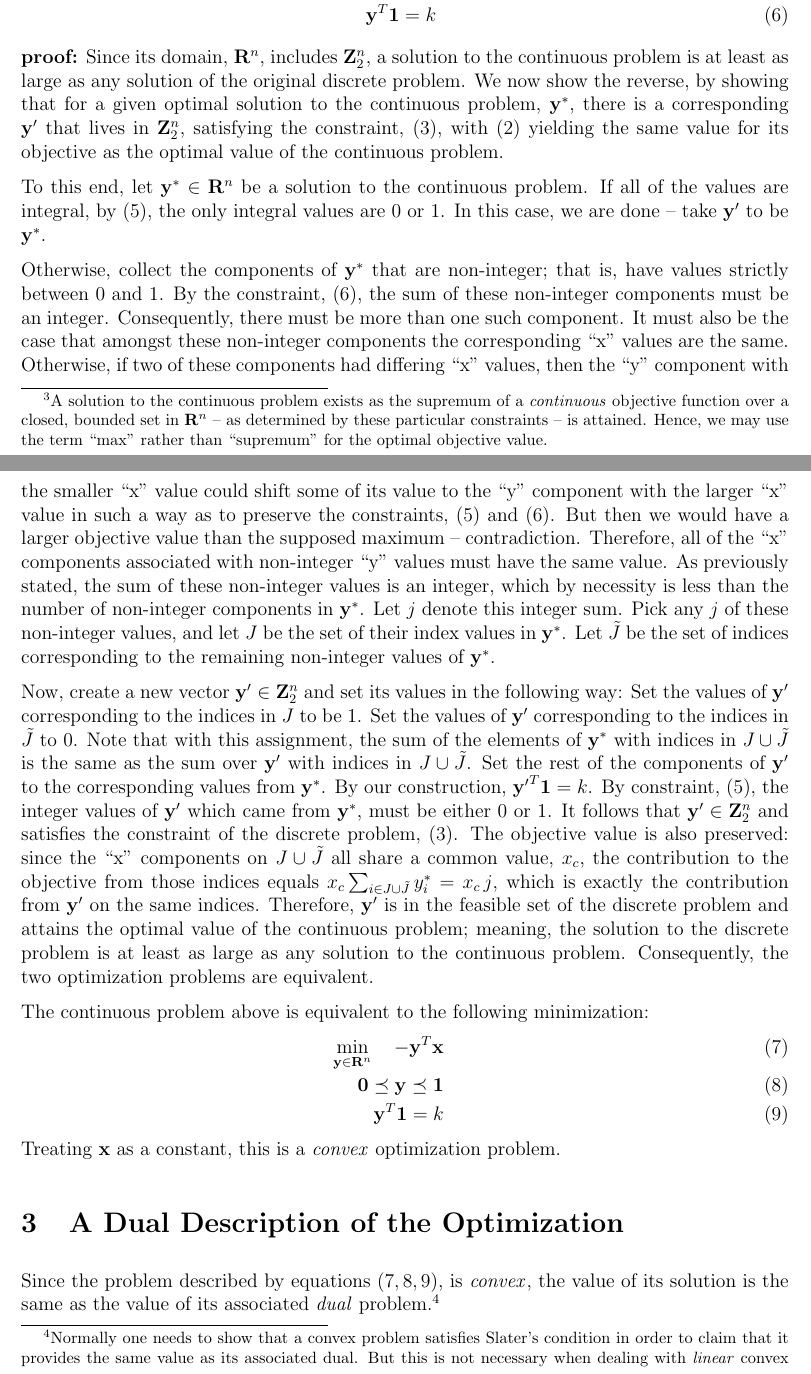
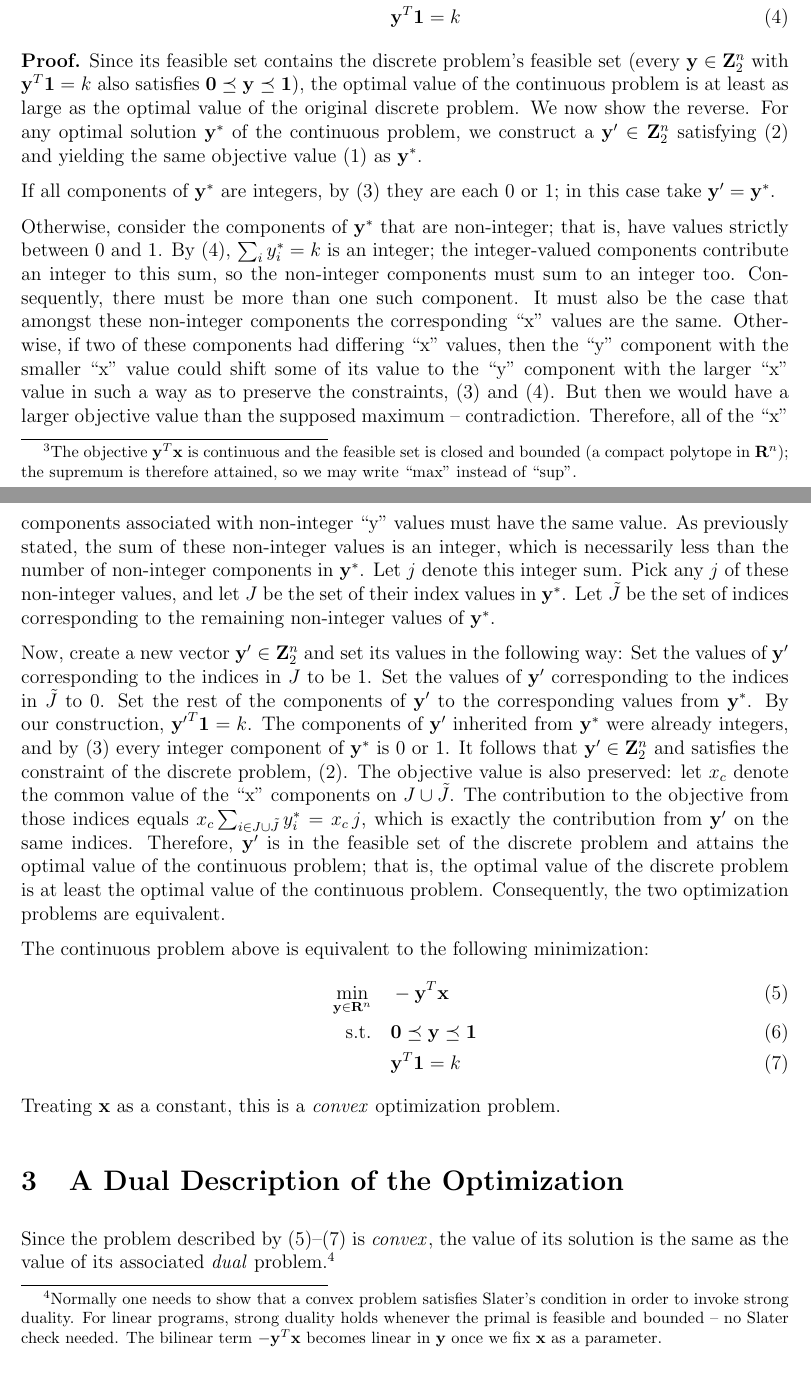
Before and after one commit to scottrsm/math, a LaTeX document (tex/diversification_constraints.tex): two parts of pages 2 and 3 of 6, joined at a grey line, cut so that both start at the same text. The pictures show the PDF file pdf/diversification_constraints.pdf that the author committed with the source.

Commit message:
More cosmetic fixes

```diff
--- a/tex/diversification_constraints.tex
+++ b/tex/diversification_constraints.tex
@@ -35 +30,0 @@ Note: For the rest of this paper we assume that $k \in {\bf Z}^+$ with $k \le n$
-	f({\bf x}) & = & \sum_{i=1}^k x_{[i]}
@@ -38,0 +32 @@ largest values of its input ${\bf x}$.
+	f({\bf x}) &= \sum_{i=1}^k x_{[i]}.
@@ -62,10 +56,3 @@ of its total notional.
+do not exceed some fixed percentage of its total notional.
 
 \section{The Function $f$ as an Optimization Problem}
-We wish to characterize the value of $f$ on a given vector, ${\bf x}$, as
-the result of an optimization.
-We claim that for a given ${\bf x}$, $f({\bf x})$ is the value of
-a solution to the following constrained {\em discrete\/} optimization problem:%
-\begin{eqnarray}
-	\mathop{\rm max}_{{\bf y} \in {\bf Z}_2^n}\limits \quad {\bf y}^T {\bf x} && \label{discrete_objective} \\
-{\bf y}^T {\bf 1} & = & k \label{discrete_integral}
-\end{eqnarray}
@@ -75,0 +60,5 @@ combinations to examine to find the optimal solution in this discrete setting.
+We claim that for a given ${\bf x}$, $f({\bf x})$ equals the optimal value of
+the following constrained {\it discrete\/} optimization problem:%
+\begin{align}
+	\max_{{\bf y} \in {\bf Z}_2^n} \quad & {\bf y}^T {\bf x} \label{discrete_objective} \\
+	\text{s.t.} \quad & {\bf y}^T {\bf 1} = k \label{discrete_card}
@@ -78,34 +71,31 @@ combinations to examine to find the optimal solution in this discrete setting.
 \footnote{%
-A solution to the continuous problem exists as the supremum of a {\it continuous\/}
-objective function over a closed, bounded set in ${\bf R}^n$ --
-as determined by these particular constraints -- is attained. Hence,
-we may use the term ``max'' rather than ``supremum'' for the optimal
-objective value.
+The objective ${\bf y}^T {\bf x}$ is continuous and the feasible set is closed and bounded
+(a compact polytope in ${\bf R}^n$); the supremum is therefore attained, so we may
+write ``max'' instead of ``sup''.
 }
-\begin{eqnarray}
-\mathop{\rm max}_{{\bf y} \in {\bf R}^n}\limits \quad {\bf y}^T {\bf x} &&  \\
-{\bf 0} \preceq {\bf y}   \preceq  {\bf 1}&& \label{bound} \\
-{\bf y}^T {\bf 1}  =  k && \label{integral}
-\end{eqnarray}
-{\bf proof:}
-Since its domain, ${\bf R}^n$,
-includes ${\bf Z}_2^n$, a solution to the continuous problem is at least as
-large as any solution of the original discrete problem.
-We now show the reverse, by showing that for a given optimal solution to the
-continuous problem, ${\bf y}^*$, there is a corresponding ${\bf y}^\prime$ that
-lives in ${\bf Z}_2^n$, satisfying the constraint, (\ref{discrete_integral}),
-with (\ref{discrete_objective}) yielding the same value for its objective
-as the optimal value of the continuous problem.
+\begin{align}
+	\max_{{\bf y} \in {\bf R}^n} \quad & {\bf y}^T {\bf x} \notag \\
+	\text{s.t.} \quad & {\bf 0} \preceq {\bf y} \preceq {\bf 1} \label{bound} \\
+	& {\bf y}^T {\bf 1} = k \label{integral}
+\end{align}
+\textbf{Proof.}
+Since its feasible set contains the discrete problem's feasible set
+(every ${\bf y} \in {\bf Z}_2^n$ with ${\bf y}^T {\bf 1} = k$ also satisfies
+${\bf 0} \preceq {\bf y} \preceq {\bf 1}$), the optimal value of the continuous problem is
+at least as large as the optimal value of the original discrete problem.
+We now show the reverse. For any optimal solution ${\bf y}^*$ of the continuous
+problem, we construct a ${\bf y}^\prime \in {\bf Z}_2^n$ satisfying
+(\ref{discrete_card}) and yielding the same objective value (\ref{discrete_objective})
+as ${\bf y}^*$.
 
-To this end, let ${\bf y}^* \in {\bf R}^n$ be a solution to the continuous
-problem. If all of the values are integral, by (\ref{bound}),
-the only integral values are $0$ or $1$. In this case, we are done -- take
-${\bf y}^\prime$ to be ${\bf y}^*$.
+If all components of ${\bf y}^*$ are integers, by (\ref{bound}) they are each
+$0$ or $1$; in this case take ${\bf y}^\prime = {\bf y}^*$.
 
-Otherwise, collect the components of ${\bf y}^*$
+Otherwise, consider the components of ${\bf y}^*$
 that are non-integer; that is, have values strictly between $0$ and $1$.
-By the constraint, (\ref{integral}), the sum of these non-integer components
-must be an integer. Consequently, there must be more than one such
+By (\ref{integral}), $\sum_i y^*_i = k$ is an integer; the integer-valued
+components contribute an integer to this sum, so the non-integer components
+must sum to an integer too. Consequently, there must be more than one such
 component. It must also be the case that amongst these non-integer components
 the corresponding ``x'' values are the same. Otherwise, if two of these components
 had differing ``x'' values, then the ``y'' component with the
@@ -116,7 +106,7 @@ But then we would have a larger objective value than the supposed maximum
 -- contradiction. Therefore, all of the
 ``x'' components associated with non-integer ``y'' values must have the same
 value. As previously stated, the sum of these non-integer values is an integer,
-which by necessity is less than the number of non-integer components in ${\bf y}^*$.
+which is necessarily less than the number of non-integer components in ${\bf y}^*$.
 Let $j$ denote this integer sum.
 Pick any $j$ of these non-integer values, and let $J$ be the set of their index
 values in ${\bf y}^*$.
@@ -127,36 +117,36 @@ Now, create a new
 vector ${\bf y}^\prime \in {\bf Z}_2^n$ and set its values in the following way:
 Set the values of ${\bf y}^\prime$ corresponding to the indices in $J$
 to be $1$. Set the values of ${\bf y}^\prime$ corresponding to the indices in ${\tilde J}$
-to $0$. Note that with this assignment, the sum of the elements of
-${\bf y}^*$ with indices in $J \cup {\tilde J}$ is the same as the sum over ${\bf y}^\prime$
-with indices in $J \cup {\tilde J}$.
-Set the rest of the components of ${\bf y}^\prime$ to the
+to $0$. Set the rest of the components of ${\bf y}^\prime$ to the
 corresponding values from ${\bf y}^*$. By our construction,
-${{\bf y}^\prime}^T {\bf 1} = k$. By constraint, (\ref{bound}), the integer
-values of ${\bf y}^\prime$ which came from ${\bf y}^*$, must
-be either $0$ or $1$. It follows that ${\bf y}^\prime \in {\bf Z}_2^n$ and
-satisfies the constraint of the discrete problem, (\ref{discrete_integral}).
-The objective value is also preserved: since the ``x'' components on $J \cup {\tilde J}$ all
-share a common value, $x_c$, the contribution to the objective from those indices
+${{\bf y}^\prime}^T {\bf 1} = k$. The components of ${\bf y}^\prime$ inherited from ${\bf y}^*$
+were already integers, and by (\ref{bound}) every integer component of ${\bf y}^*$
+is $0$ or $1$. It follows that ${\bf y}^\prime \in {\bf Z}_2^n$ and
+satisfies the constraint of the discrete problem, (\ref{discrete_card}).
+The objective value is also preserved: let $x_c$ denote the common value of the ``x''
+components on $J \cup {\tilde J}$. The contribution to the objective from those indices
 equals $x_c \sum_{i \in J \cup {\tilde J}} y^*_i = x_c \, j$, which is exactly the
 contribution from ${\bf y}^\prime$ on the same indices.
 Therefore, ${\bf y}^\prime$ is in the feasible set of the discrete problem and
-attains the optimal value of the continuous problem; meaning, the
-solution to the discrete problem is at least as large as any solution to the
+attains the optimal value of the continuous problem; that is, the
+optimal value of the discrete problem is at least the optimal value of the
 continuous problem. Consequently, the two optimization problems are equivalent.
 
 The continuous problem above is equivalent to the following minimization:
-\begin{eqnarray}
-	\mathop{\rm min}_{{\bf y} \in {\bf R}^n}\limits \quad -{\bf y}^T {\bf x} && \label{op1} \\
-	{\bf 0} \preceq {\bf y} \preceq {\bf 1} &&  \label{op2}\\
-	{\bf y}^T {\bf 1} =  k \label{op3} &&
-\end{eqnarray}
+\begin{align}
+	\min_{{\bf y} \in {\bf R}^n} \quad & -{\bf y}^T {\bf x} \label{op1} \\
+	\text{s.t.} \quad & {\bf 0} \preceq {\bf y} \preceq {\bf 1} \label{op2} \\
+	& {\bf y}^T {\bf 1} = k \label{op3}
+\end{align}
 Treating ${\bf x}$ as a constant, this is a {\it convex\/} optimization problem.
 
 \section{A Dual Description of the Optimization}
-Since the problem described by equations ($\ref{op1}, \ref{op2}, \ref{op3}$), is
+Since the problem described by (\ref{op1})--(\ref{op3}) is
 {\it convex\/}, the value of its solution is the same as the value of
 its associated {\it dual\/} problem.%
 \footnote{Normally one needs to show that a convex problem satisfies Slater's condition
-	in order to claim that it provides the same value as its associated dual.
-But this is not necessary when dealing with {\it linear\/} convex problems.
+	in order to invoke strong duality.
+For linear programs, strong duality holds whenever the primal is feasible and bounded
+-- no Slater check needed.
+The bilinear term $-{\bf y}^T {\bf x}$ becomes linear in ${\bf y}$ once we fix
+${\bf x}$ as a parameter.}
@@ -200,2 +181,4 @@ The dual problem is then
+		g({\boldsymbol \lambda}_1, {\boldsymbol \lambda}_2, \nu; {\bf x}).
+\end{align*}
 
 Which is%
@@ -206,5 +185,8 @@ must necessarily occur where the dotting vector is zero.}
-		 & - {\bf 1}^T {\boldsymbol \lambda}_2 + \nu \, k   & \\
-		 & - {\boldsymbol \lambda}_1 + {\boldsymbol \lambda}_2 - \nu {\bf 1} = {\bf x} &
-\end{eqnarray}
+\footnote{Note that $g$ is $-\infty$ unless the coefficient of ${\bf y}$ is the zero vector.
+Consequently, the maximum must necessarily occur where that coefficient is zero.}
+\begin{align*}
+	\max_{\substack{{\boldsymbol \lambda}_1 \succeq {\bf 0} \\ {\boldsymbol \lambda}_2 \succeq {\bf 0} \\ \nu}} \quad & -{\bf 1}^T {\boldsymbol \lambda}_2 - \nu \, k \\
+	\text{s.t.} \quad & -{\boldsymbol \lambda}_1 + {\boldsymbol \lambda}_2 + \nu {\bf 1} = {\bf x}
+\end{align*}
 
 This is equivalent to%
@@ -216,18 +193,7 @@ we relabel ${\boldsymbol \lambda}_2$ as ${\boldsymbol \lambda}$.}
-	\mathop{\rm max}_{{{\boldsymbol \lambda} \succeq {\bf 0}} \atop \nu}
-		& \quad \nu \, k - {\bf 1}^T {\boldsymbol \lambda} & \\
-		& {\bf x} \preceq {\boldsymbol \lambda} - \nu {\bf 1} &
- \end{eqnarray}
-Since maximizing over $\nu$ or $-\nu$ is the same -- as there are no restrictions
-on $\nu$  -- we may replace $\nu$ with $-\nu$ in the last equations giving:
-\begin{eqnarray}
-	\mathop{\rm max}_{{{\boldsymbol \lambda} \succeq {\bf 0}} \atop \nu}
-		& \quad -\nu \, k - {{\bf 1}^T \boldsymbol \lambda} & \\
-	    &  {\bf x} \preceq {\boldsymbol \lambda} + \nu {\bf 1} &
- \end{eqnarray}
-But this is the same as:
-
-\begin{eqnarray}
-	\mathop{\rm min}_{{\boldsymbol \lambda}, \nu} & \quad \nu \, k + {\bf 1}^T {\boldsymbol \lambda} & \\
-												  &  {\bf x} \preceq {\boldsymbol \lambda} + \nu {\bf 1} & \\
-												  & {\boldsymbol \lambda} \succeq {\bf 0} &
- \end{eqnarray}
+\footnote{We can remove $n$ variables and the $n$ equality constraints by eliminating
+	${\boldsymbol \lambda}_1$. The equality $-{\boldsymbol \lambda}_1 + {\boldsymbol \lambda}_2 + \nu {\bf 1} = {\bf x}$
+	together with ${\boldsymbol \lambda}_1 \succeq {\bf 0}$ is equivalent to
+	${\boldsymbol \lambda}_2 + \nu {\bf 1} \succeq {\bf x}$.
+	Since there is now only one ${\boldsymbol \lambda}$, we relabel ${\boldsymbol \lambda}_2$ as ${\boldsymbol \lambda}$.}
+\begin{align*}
+	\max_{\substack{{\boldsymbol \lambda} \succeq {\bf 0} \\ \nu}} \quad & -\nu \, k - {\bf 1}^T {\boldsymbol \lambda} \\
@@ -234,3 +206,5 @@ But this is the same as:
+	& {\boldsymbol \lambda} \succeq {\bf 0}
+\end{align*}
 
 \section{Characterization of $f$ as $O(n)$ Linear Constraints}
 We now apply the results of the previous sections to the following problem:
@@ -262,0 +231 @@ as close to $M$ as one would like.
+$\nu \, k + {\bf 1}^T {\boldsymbol \lambda}$ over ${\boldsymbol \lambda}, \nu$
```
Also changed, not shown: pdf/diversification_constraints.pdf, tex/diversification_constraints.tex (158 more changed lines).
